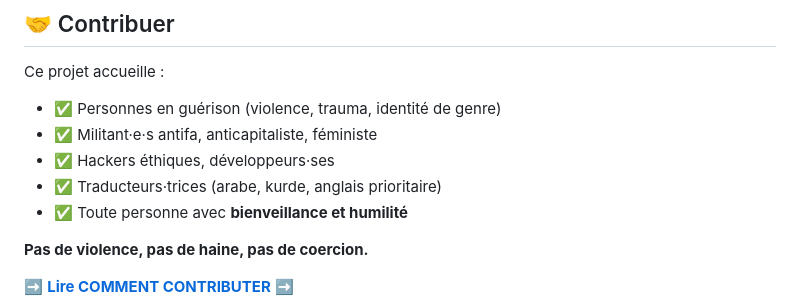
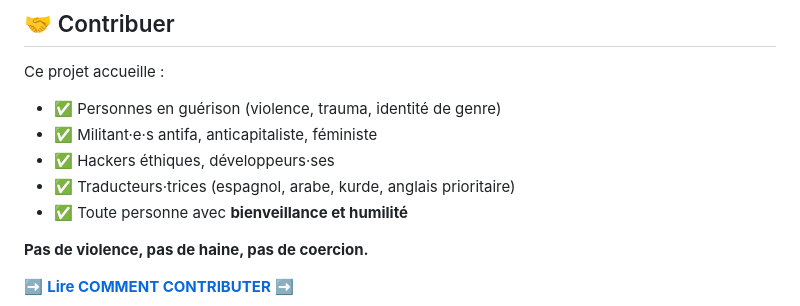
Before and after one commit to Demerzel666/Fondation, a Markdown page: docs/readme.md, the part around the change. Drawn GitHub-style.

Commit message:
Update translator languages in README

```diff
--- a/docs/readme.md
+++ b/docs/readme.md
@@ -66,7 +66,7 @@ Ce projet accueille :
 - ✅ Personnes en guérison (violence, trauma, identité de genre)
 - ✅ Militant·e·s antifa, anticapitaliste, féministe
 - ✅ Hackers éthiques, développeurs·ses
-- ✅ Traducteurs·trices (arabe, kurde, anglais prioritaire)
+- ✅ Traducteurs·trices (espagnol, arabe, kurde, anglais prioritaire)
 - ✅ Toute personne avec **bienveillance et humilité**
 
 **Pas de violence, pas de haine, pas de coercion.**
```
